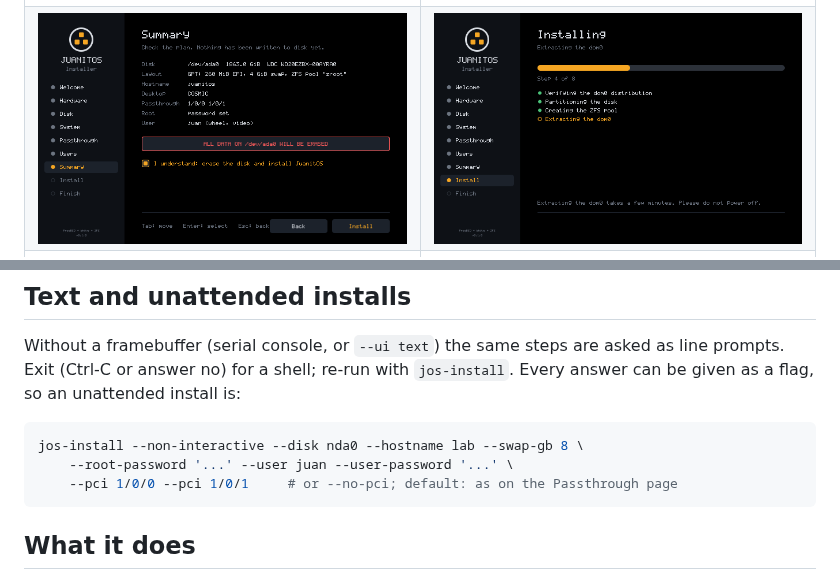
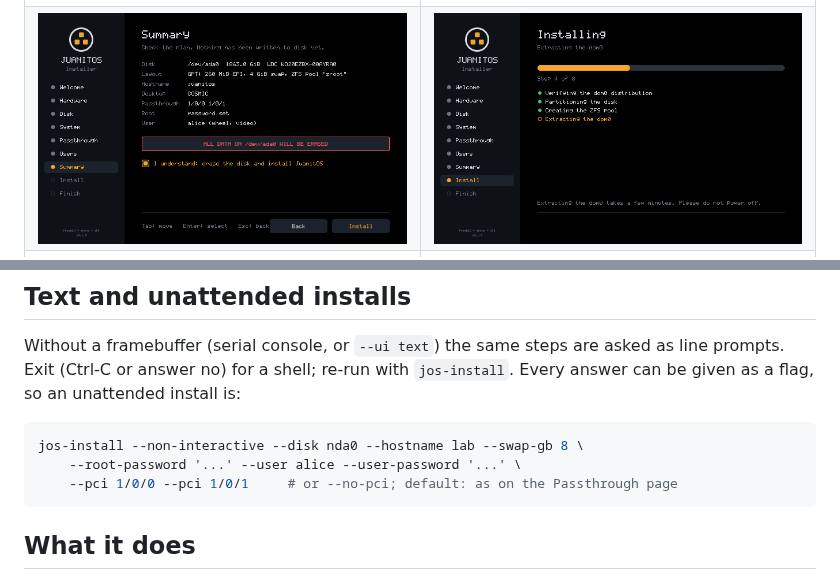
Before and after one commit to juanmaneo/JuanitOS, a Markdown page: docs/installer.md, 2 parts joined by grey strips. Rendered like a GitHub page; pictures changed too: docs/images/installer-7-summary.png.

Commit message:
install: Use alice and bob as sample users

````diff
--- a/docs/installer.md
+++ b/docs/installer.md
@@ -207,7 +207,7 @@ install is:
 
 ```sh
 jos-install --non-interactive --disk nda0 --hostname lab --swap-gb 8 \
-    --root-password '...' --user juan --user-password '...' \
+    --root-password '...' --user alice --user-password '...' \
     --pci 1/0/0 --pci 1/0/1     # or --no-pci; default: as on the Passthrough page
 ```
 
````
Also changed, not shown: docs/images/installer-6-users.png, 4 other files.
